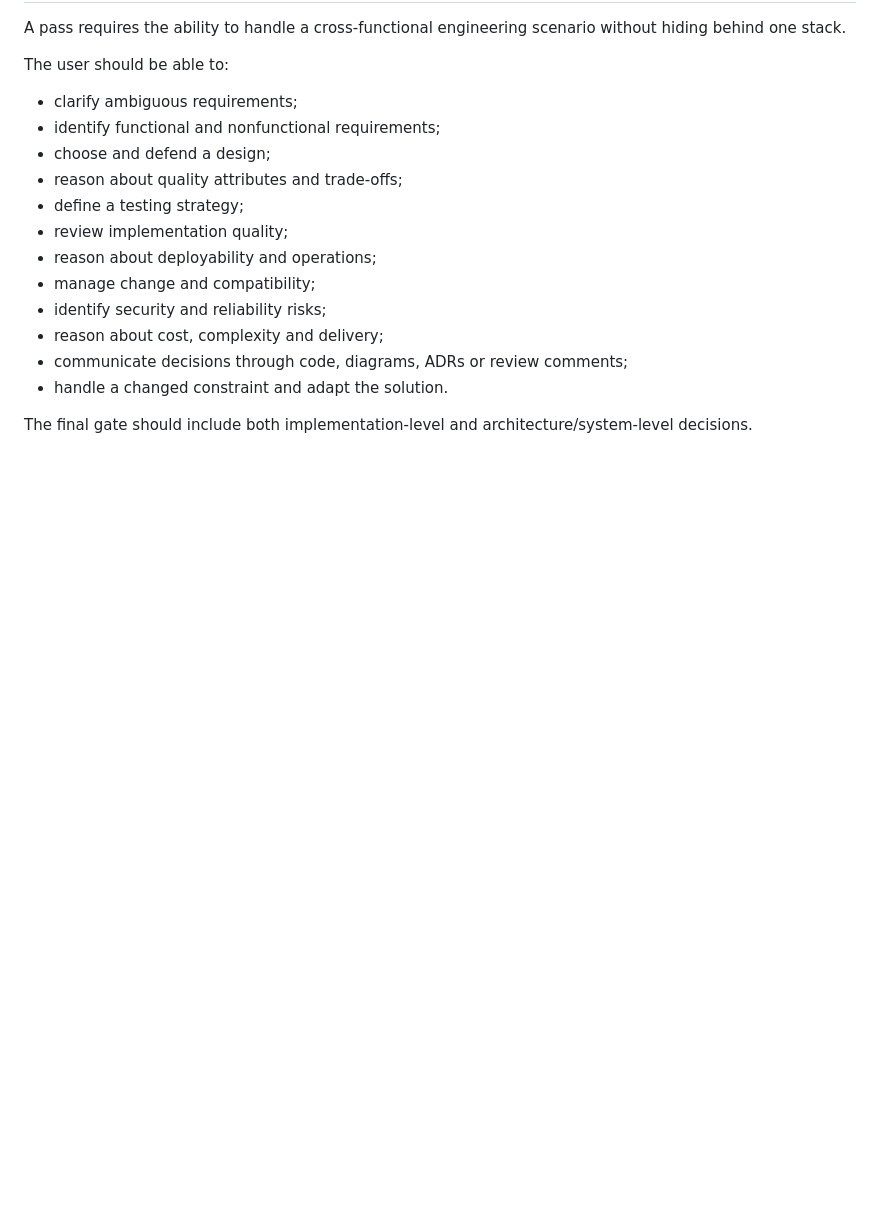
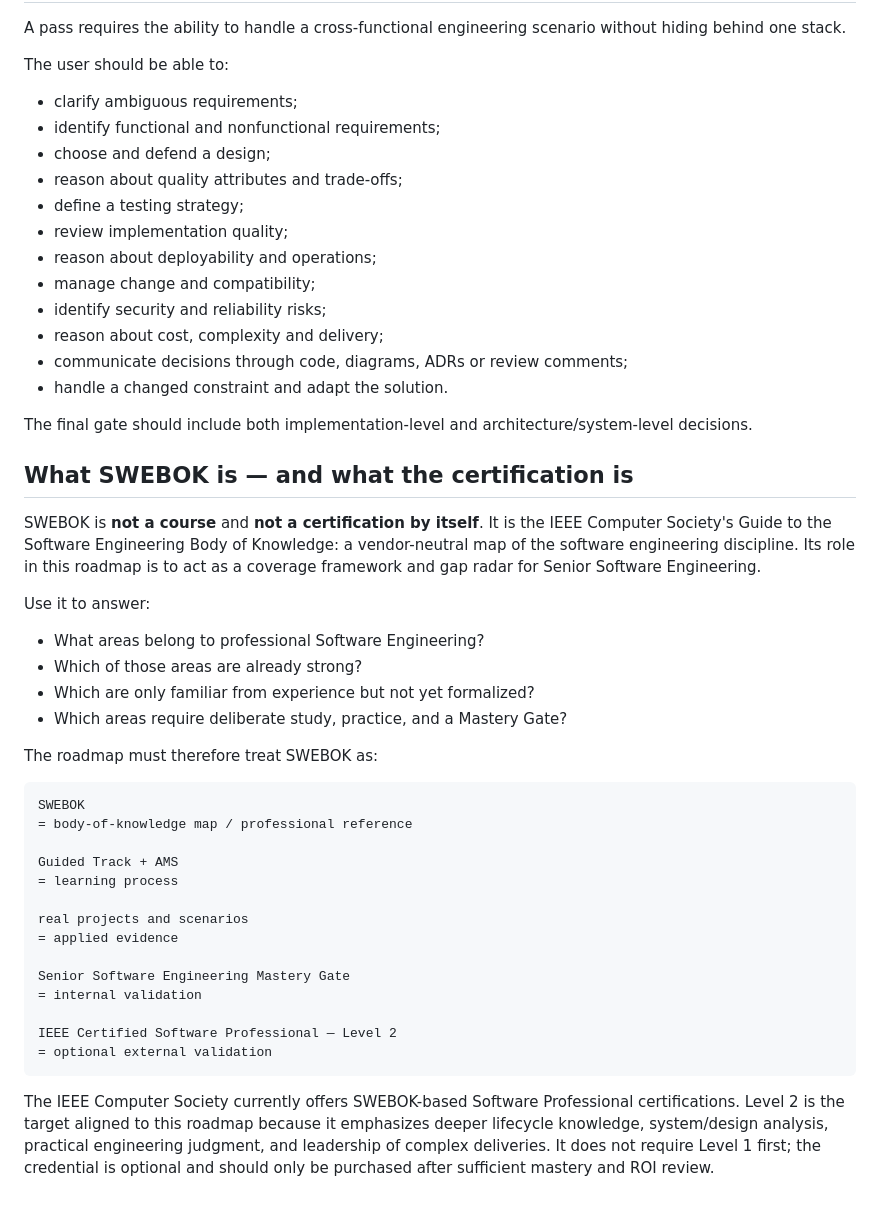
Before and after one commit to lucastrevvos/software-mastery-roadmap, a Markdown page: notes/SENIOR_SOFTWARE_ENGINEER_SWEBOK_TRACK.md, the part around the change. Rendered like a GitHub page; blank space fills up the shorter version.

Commit message:
Clarify SWEBOK role and IEEE Level 2 validation

````diff
--- a/notes/SENIOR_SOFTWARE_ENGINEER_SWEBOK_TRACK.md
+++ b/notes/SENIOR_SOFTWARE_ENGINEER_SWEBOK_TRACK.md
@@ -140,3 +140,34 @@ The user should be able to:
 - handle a changed constraint and adapt the solution.
 
 The final gate should include both implementation-level and architecture/system-level decisions.
+## What SWEBOK is — and what the certification is
+
+SWEBOK is **not a course** and **not a certification by itself**. It is the IEEE Computer Society's Guide to the Software Engineering Body of Knowledge: a vendor-neutral map of the software engineering discipline. Its role in this roadmap is to act as a coverage framework and gap radar for Senior Software Engineering.
+
+Use it to answer:
+
+- What areas belong to professional Software Engineering?
+- Which of those areas are already strong?
+- Which are only familiar from experience but not yet formalized?
+- Which areas require deliberate study, practice, and a Mastery Gate?
+
+The roadmap must therefore treat SWEBOK as:
+
+```text
+SWEBOK
+= body-of-knowledge map / professional reference
+
+Guided Track + AMS
+= learning process
+
+real projects and scenarios
+= applied evidence
+
+Senior Software Engineering Mastery Gate
+= internal validation
+
+IEEE Certified Software Professional — Level 2
+= optional external validation
+```
+
+The IEEE Computer Society currently offers SWEBOK-based Software Professional certifications. Level 2 is the target aligned to this roadmap because it emphasizes deeper lifecycle knowledge, system/design analysis, practical engineering judgment, and leadership of complex deliveries. It does not require Level 1 first; the credential is optional and should only be purchased after sufficient mastery and ROI review.
````
